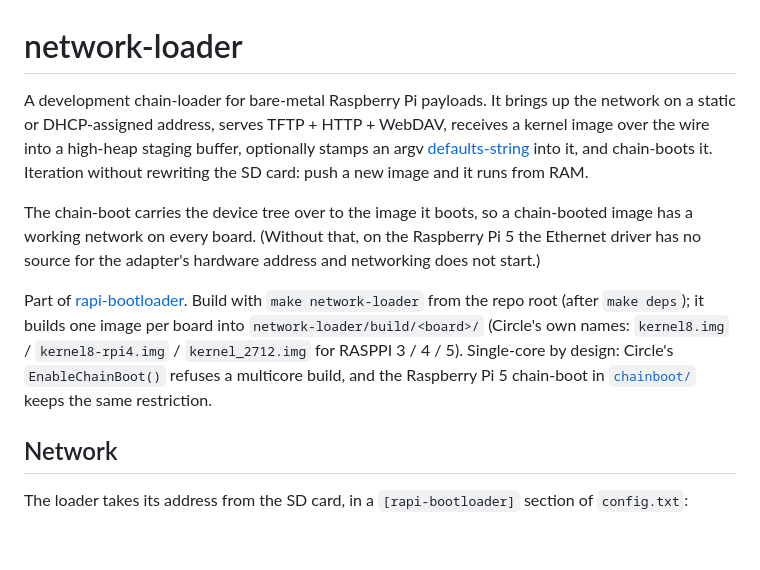
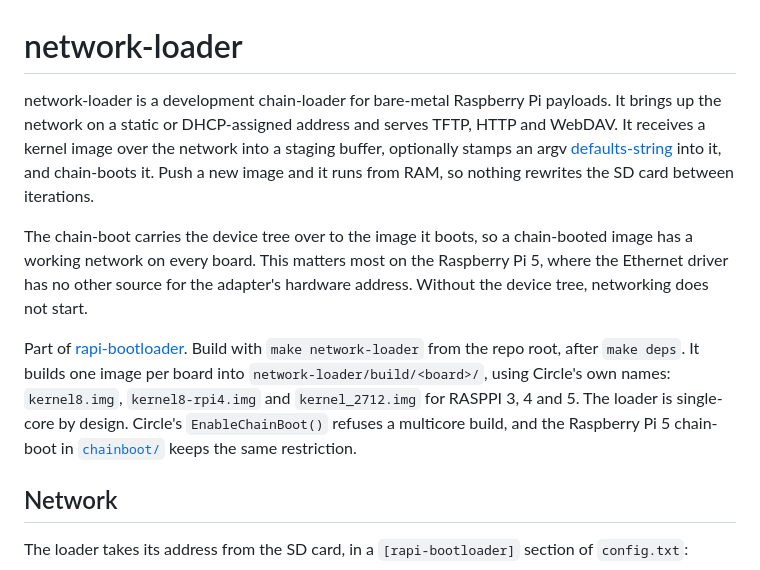
Before and after one commit to Xalior/rapi-bootloader, a Markdown page: network-loader/README.md, the part around one of its changes. GitHub-like rendering; blank space fills up the shorter version.

```diff
--- a/network-loader/README.md
+++ b/network-loader/README.md
@@ -1,25 +1,26 @@
 # network-loader
 
-A development chain-loader for bare-metal Raspberry Pi payloads. It brings up
-the network on a static or DHCP-assigned address, serves TFTP + HTTP +
-WebDAV, receives a kernel image over the wire into a high-heap staging
-buffer, optionally stamps an argv
+network-loader is a development chain-loader for bare-metal Raspberry Pi
+payloads. It brings up the network on a static or DHCP-assigned address and
+serves TFTP, HTTP and WebDAV. It receives a kernel image over the network
+into a staging buffer, optionally stamps an argv
 [defaults-string](../README.md#the-0x800-defaults-block-abi) into it, and
-chain-boots it. Iteration without rewriting the SD card: push a new image and
-it runs from RAM.
+chain-boots it. Push a new image and it runs from RAM, so nothing rewrites
+the SD card between iterations.
 
 The chain-boot carries the device tree over to the image it boots, so a
-chain-booted image has a working network on every board. (Without that, on the
-Raspberry Pi 5 the Ethernet driver has no source for the adapter's hardware
-address and networking does not start.)
+chain-booted image has a working network on every board. This matters most
+on the Raspberry Pi 5, where the Ethernet driver has no other source for the
+adapter's hardware address. Without the device tree, networking does not
+start.
 
 Part of [rapi-bootloader](../README.md). Build with `make network-loader`
-from the repo root (after `make deps`); it builds one image per board into
-`network-loader/build/<board>/` (Circle's own names: `kernel8.img` /
-`kernel8-rpi4.img` / `kernel_2712.img` for RASPPI 3 / 4 / 5). Single-core by
-design: Circle's `EnableChainBoot()` refuses a multicore build, and the
-Raspberry Pi 5 chain-boot in [`chainboot/`](../chainboot/) keeps the same
-restriction.
+from the repo root, after `make deps`. It builds one image per board into
+`network-loader/build/<board>/`, using Circle's own names: `kernel8.img`,
+`kernel8-rpi4.img` and `kernel_2712.img` for RASPPI 3, 4 and 5. The loader
+is single-core by design. Circle's `EnableChainBoot()` refuses a multicore
+build, and the Raspberry Pi 5 chain-boot in
+[`chainboot/`](../chainboot/) keeps the same restriction.
 
 ## Network
 
```
Also changed, not shown: other parts of network-loader/README.md (+47 -43 lines), menu-loader/README.md (+35 -31 lines).
